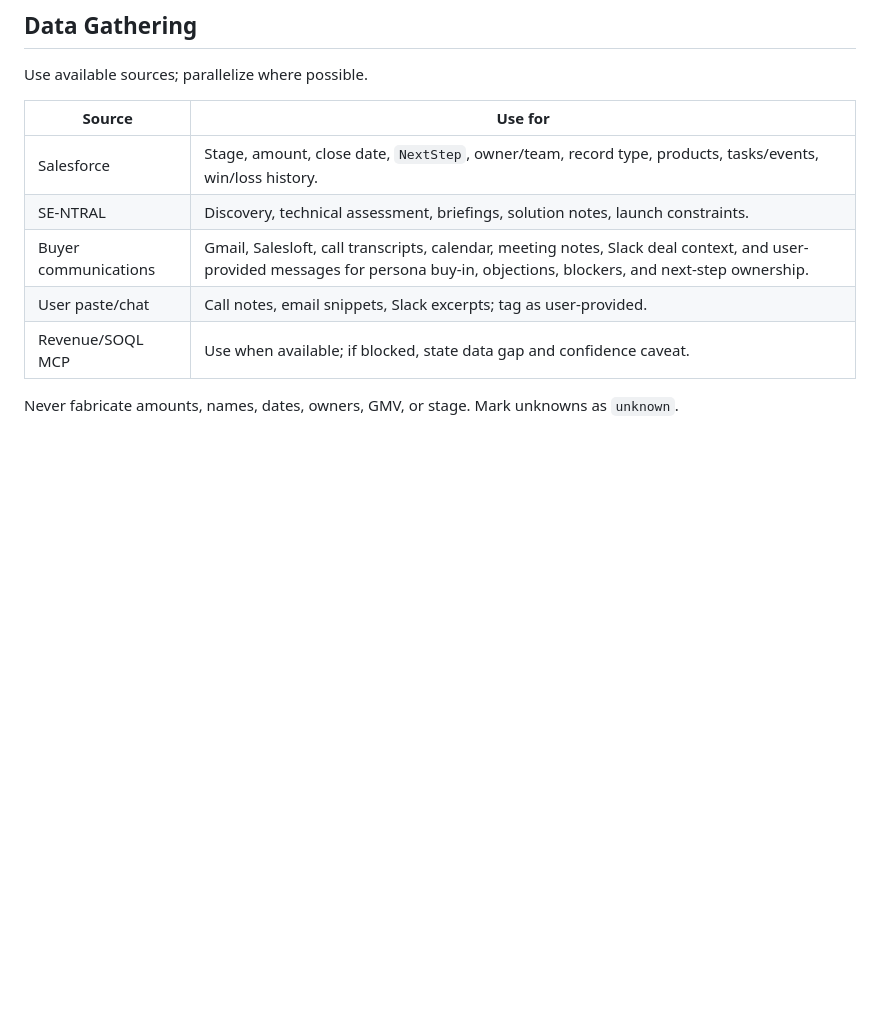
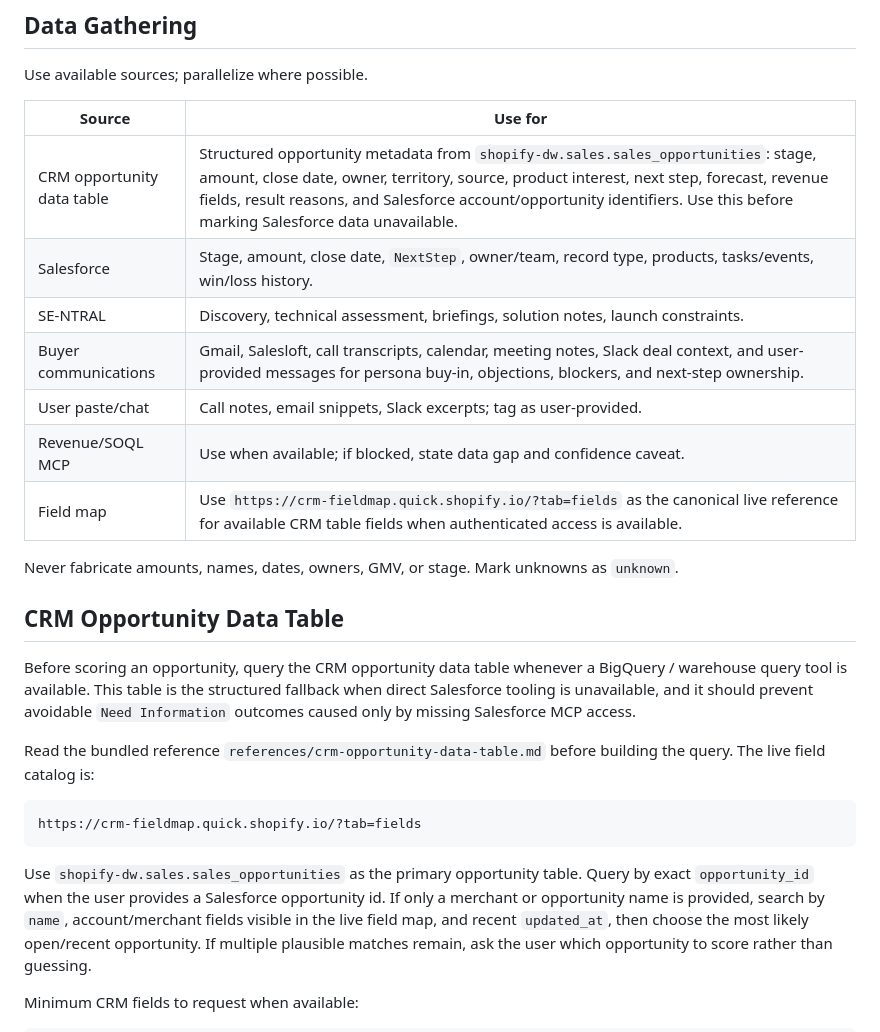
Before and after one commit to TerryKealey/opportunity-confidence, a Markdown page: SKILL.md, the part around one of its changes. Rendered like a GitHub page; blank space fills up the shorter version.

Commit message:
Add CRM opportunity table source to skill

````diff
--- a/SKILL.md
+++ b/SKILL.md
@@ -57,10 +57,27 @@ Use available sources; parallelize where possible.
 
 | Source | Use for |
 | --- | --- |
+| CRM opportunity data table | Structured opportunity metadata from `shopify-dw.sales.sales_opportunities`: stage, amount, close date, owner, territory, source, product interest, next step, forecast, revenue fields, result reasons, and Salesforce account/opportunity identifiers. Use this before marking Salesforce data unavailable. |
 | Salesforce | Stage, amount, close date, `NextStep`, owner/team, record type, products, tasks/events, win/loss history. |
 | SE-NTRAL | Discovery, technical assessment, briefings, solution notes, launch constraints. |
 | Buyer communications | Gmail, Salesloft, call transcripts, calendar, meeting notes, Slack deal context, and user-provided messages for persona buy-in, objections, blockers, and next-step ownership. |
 | User paste/chat | Call notes, email snippets, Slack excerpts; tag as user-provided. |
 | Revenue/SOQL MCP | Use when available; if blocked, state data gap and confidence caveat. |
+| Field map | Use `https://crm-fieldmap.quick.shopify.io/?tab=fields` as the canonical live reference for available CRM table fields when authenticated access is available. |
 
 Never fabricate amounts, names, dates, owners, GMV, or stage. Mark unknowns as `unknown`.
+
+## CRM Opportunity Data Table
+
+Before scoring an opportunity, query the CRM opportunity data table whenever a BigQuery / warehouse query tool is available. This table is the structured fallback when direct Salesforce tooling is unavailable, and it should prevent avoidable `Need Information` outcomes caused only by missing Salesforce MCP access.
+
+Read the bundled reference `references/crm-opportunity-data-table.md` before building the query. The live field catalog is:
+
+```text
+https://crm-fieldmap.quick.shopify.io/?tab=fields
+```
+
+Use `shopify-dw.sales.sales_opportunities` as the primary opportunity table. Query by exact `opportunity_id` when the user provides a Salesforce opportunity id. If only a merchant or opportunity name is provided, search by `name`, account/merchant fields visible in the live field map, and recent `updated_at`, then choose the most likely open/recent opportunity. If multiple plausible matches remain, ask the user which opportunity to score rather than guessing.
+
+Minimum CRM fields to request when available:
+
````
Also changed, not shown: other parts of SKILL.md (+66 -0 lines).
